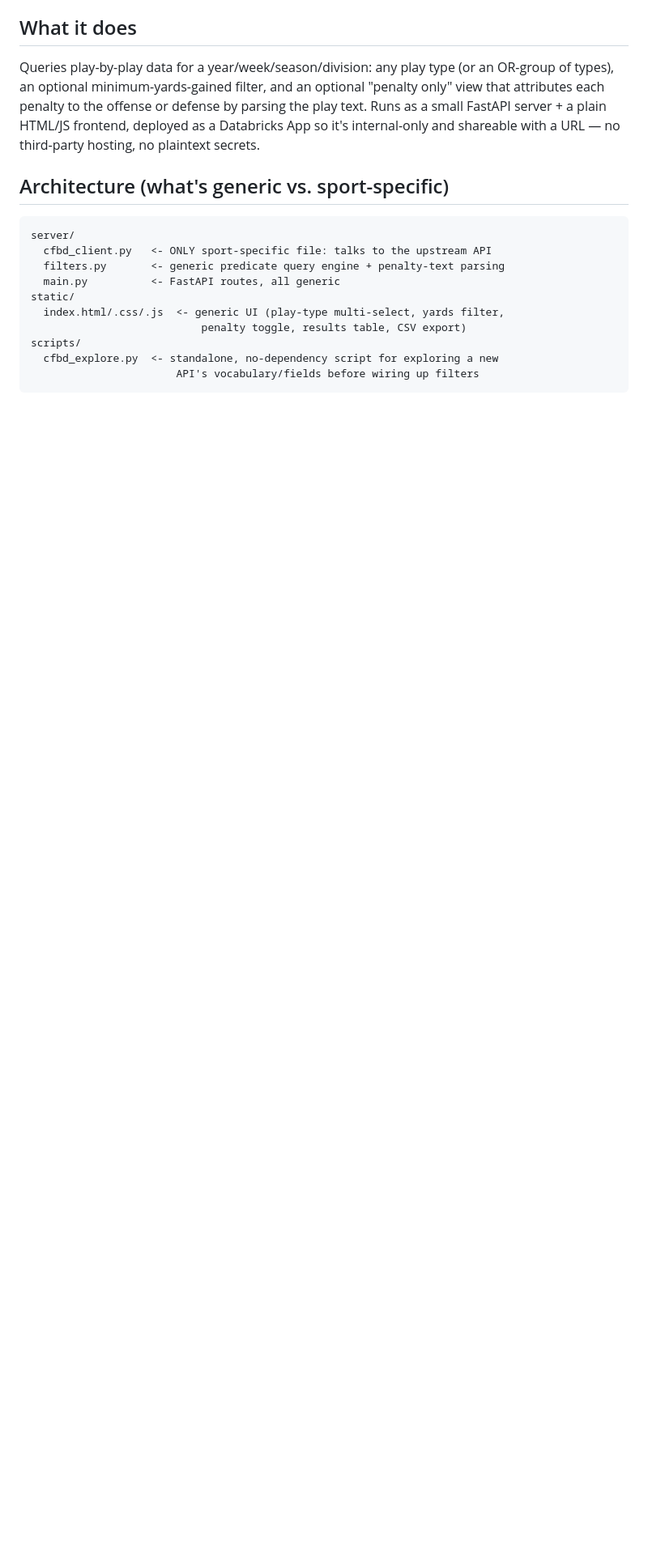
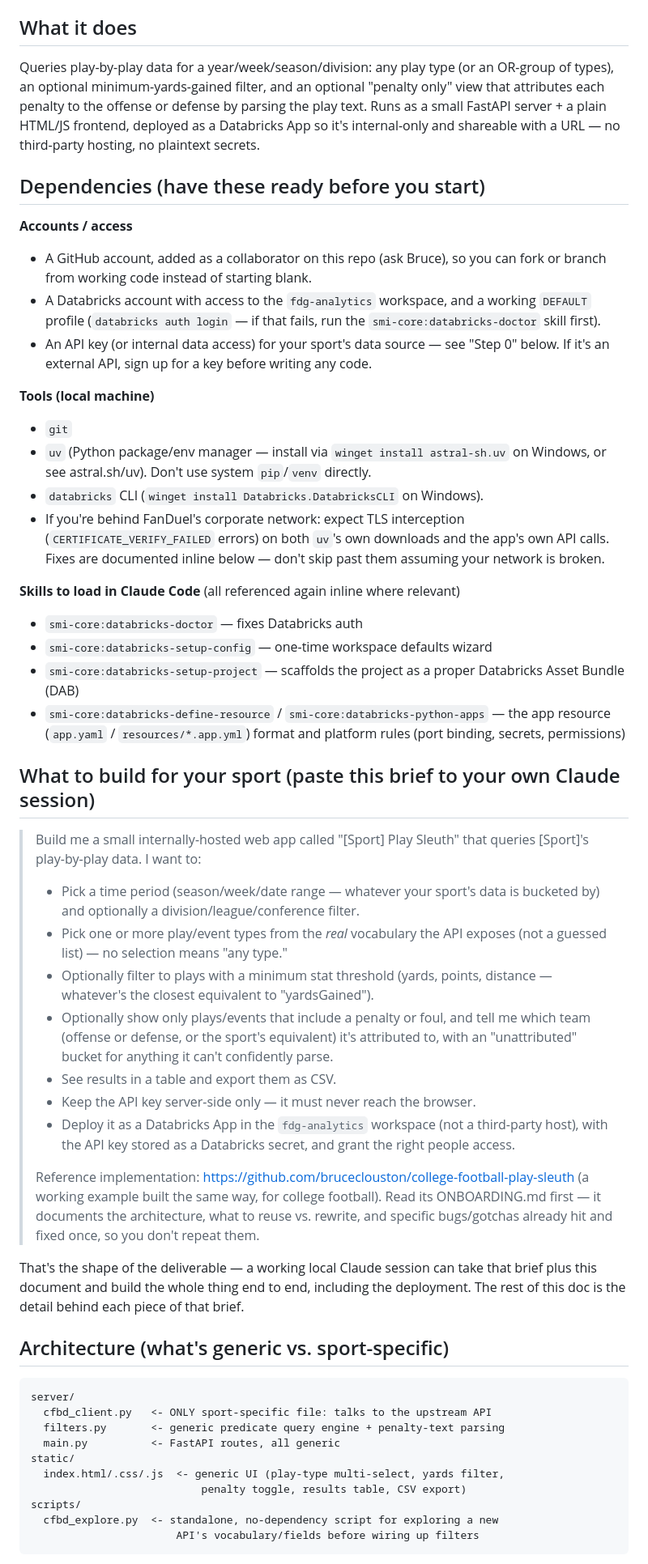
Before and after one commit to bruceclouston/college-football-play-sleuth, a Markdown page: ONBOARDING.md, the part around the change. Shown at 81% size. Drawn GitHub-style; blank space fills up the shorter version.

Commit message:
Add dependencies checklist and a pasteable build brief to onboarding guide

```diff
--- a/ONBOARDING.md
+++ b/ONBOARDING.md
@@ -18,6 +18,68 @@ optional "penalty only" view that attributes each penalty to the offense or
 defense by parsing the play text. Runs as a small FastAPI server + a plain
 HTML/JS frontend, deployed as a Databricks App so it's internal-only and
 shareable with a URL — no third-party hosting, no plaintext secrets.
+
+## Dependencies (have these ready before you start)
+
+**Accounts / access**
+- A GitHub account, added as a collaborator on this repo (ask Bruce), so you
+  can fork or branch from working code instead of starting blank.
+- A Databricks account with access to the `fdg-analytics` workspace, and a
+  working `DEFAULT` profile (`databricks auth login` — if that fails, run the
+  `smi-core:databricks-doctor` skill first).
+- An API key (or internal data access) for your sport's data source — see
+  "Step 0" below. If it's an external API, sign up for a key before writing
+  any code.
+
+**Tools (local machine)**
+- `git`
+- `uv` (Python package/env manager — install via `winget install astral-sh.uv`
+  on Windows, or see astral.sh/uv). Don't use system `pip`/`venv` directly.
+- `databricks` CLI (`winget install Databricks.DatabricksCLI` on Windows).
+- If you're behind FanDuel's corporate network: expect TLS interception
+  (`CERTIFICATE_VERIFY_FAILED` errors) on both `uv`'s own downloads and the
+  app's own API calls. Fixes are documented inline below — don't skip past
+  them assuming your network is broken.
+
+**Skills to load in Claude Code** (all referenced again inline where relevant)
+- `smi-core:databricks-doctor` — fixes Databricks auth
+- `smi-core:databricks-setup-config` — one-time workspace defaults wizard
+- `smi-core:databricks-setup-project` — scaffolds the project as a proper
+  Databricks Asset Bundle (DAB)
+- `smi-core:databricks-define-resource` / `smi-core:databricks-python-apps` —
+  the app resource (`app.yaml` / `resources/*.app.yml`) format and platform
+  rules (port binding, secrets, permissions)
+
+## What to build for your sport (paste this brief to your own Claude session)
+
+> Build me a small internally-hosted web app called "[Sport] Play Sleuth"
+> that queries [Sport]'s play-by-play data. I want to:
+> - Pick a time period (season/week/date range — whatever your sport's data
+>   is bucketed by) and optionally a division/league/conference filter.
+> - Pick one or more play/event types from the *real* vocabulary the API
+>   exposes (not a guessed list) — no selection means "any type."
+> - Optionally filter to plays with a minimum stat threshold (yards, points,
+>   distance — whatever's the closest equivalent to "yardsGained").
+> - Optionally show only plays/events that include a penalty or foul, and
+>   tell me which team (offense or defense, or the sport's equivalent) it's
+>   attributed to, with an "unattributed" bucket for anything it can't
+>   confidently parse.
+> - See results in a table and export them as CSV.
+> - Keep the API key server-side only — it must never reach the browser.
+> - Deploy it as a Databricks App in the `fdg-analytics` workspace (not a
+>   third-party host), with the API key stored as a Databricks secret, and
+>   grant the right people access.
+>
+> Reference implementation: https://github.com/bruceclouston/college-football-play-sleuth
+> (a working example built the same way, for college football). Read its
+> ONBOARDING.md first — it documents the architecture, what to reuse vs.
+> rewrite, and specific bugs/gotchas already hit and fixed once, so you don't
+> repeat them.
+
+That's the shape of the deliverable — a working local Claude session can take
+that brief plus this document and build the whole thing end to end, including
+the deployment. The rest of this doc is the detail behind each piece of that
+brief.
 
 ## Architecture (what's generic vs. sport-specific)
 
```
